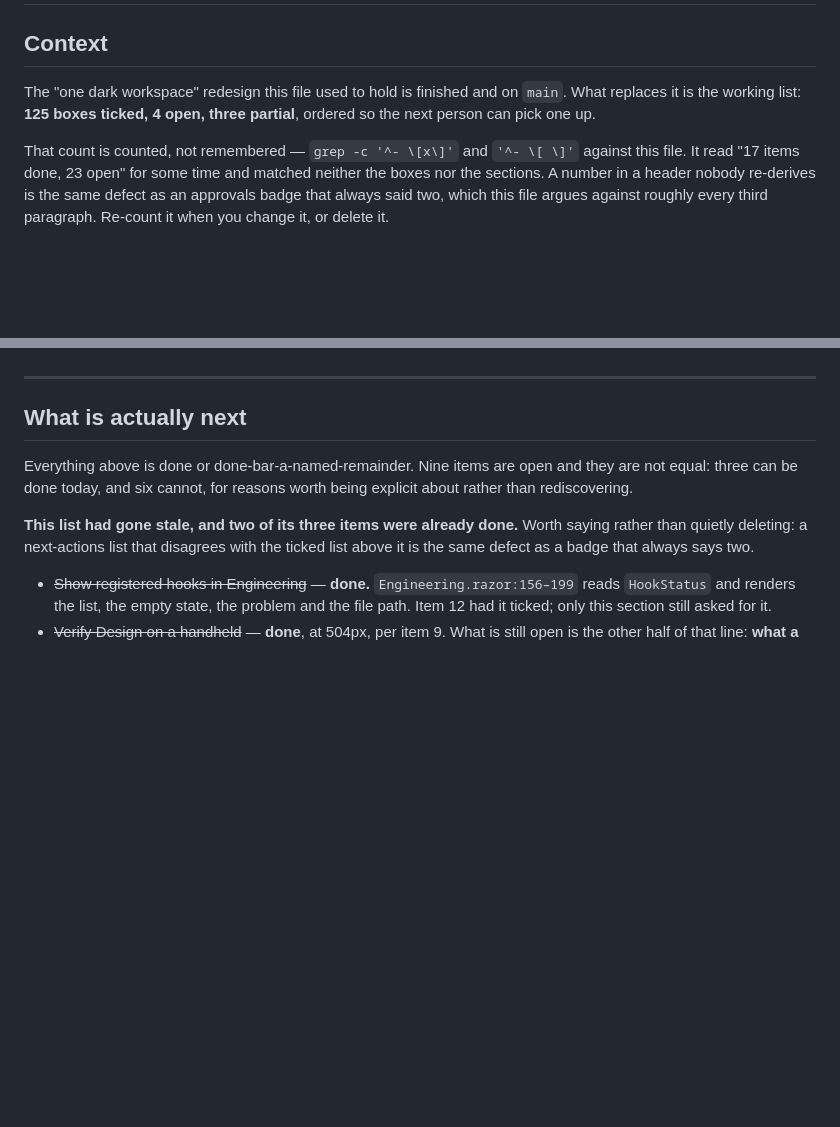
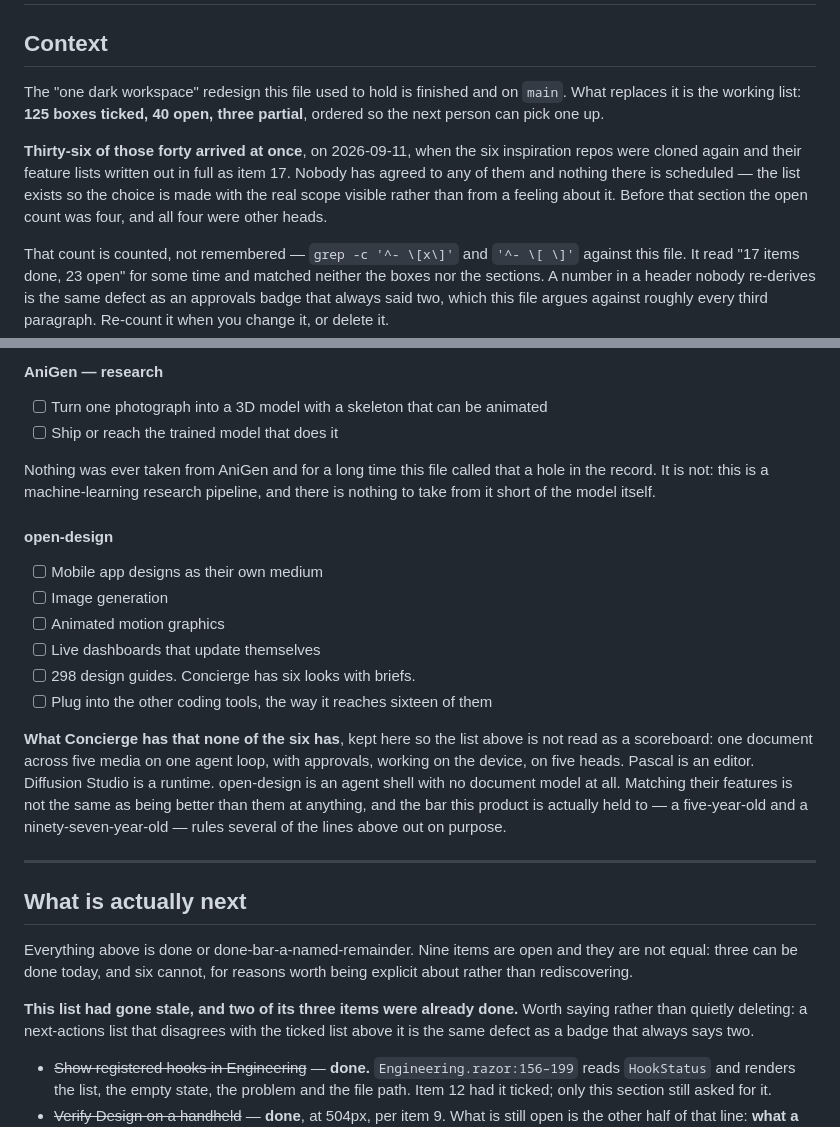
Before and after one commit to bhengubv/circle-concierge, a Markdown page: TASKS.md, 2 parts joined by grey strips. Rendered like a GitHub page; blank space fills up the shorter version.

```diff
--- a/TASKS.md
+++ b/TASKS.md
@@ -3,8 +3,15 @@
 ## Context
 
 The "one dark workspace" redesign this file used to hold is finished and on
-`main`. What replaces it is the working list: **125 boxes ticked, 4 open, three
+`main`. What replaces it is the working list: **125 boxes ticked, 40 open, three
 partial**, ordered so the next person can pick one up.
+
+**Thirty-six of those forty arrived at once**, on 2026-09-11, when the six
+inspiration repos were cloned again and their feature lists written out in full as
+item 17. Nobody has agreed to any of them and nothing there is scheduled — the
+list exists so the choice is made with the real scope visible rather than from a
+feeling about it. Before that section the open count was four, and all four were
+other heads.
 
 That count is counted, not remembered — `grep -c '^- \[x\]'` and `'^- \[ \]'`
 against this file. It read "17 items done, 23 open" for some time and matched
@@ -1154,3 +1246,29 @@ whatever is read next.
+#### AniGen — research
+
+- [ ] Turn one photograph into a 3D model with a skeleton that can be animated
+- [ ] Ship or reach the trained model that does it
+
+Nothing was ever taken from AniGen and for a long time this file called that a
+hole in the record. It is not: this is a machine-learning research pipeline, and
+there is nothing to take from it short of the model itself.
+
+#### open-design
+
+- [ ] Mobile app designs as their own medium
+- [ ] Image generation
+- [ ] Animated motion graphics
+- [ ] Live dashboards that update themselves
+- [ ] 298 design guides. Concierge has six looks with briefs.
+- [ ] Plug into the other coding tools, the way it reaches sixteen of them
+
+**What Concierge has that none of the six has**, kept here so the list above is
+not read as a scoreboard: one document across five media on one agent loop, with
+approvals, working on the device, on five heads. Pascal is an editor. Diffusion
+Studio is a runtime. open-design is an agent shell with no document model at all.
+Matching their features is not the same as being better than them at anything,
+and the bar this product is actually held to — a five-year-old and a
+ninety-seven-year-old — rules several of the lines above out on purpose.
+
 ---
 
 ## What is actually next
```
Also changed, not shown: other parts of TASKS.md (+85 -0 lines).
